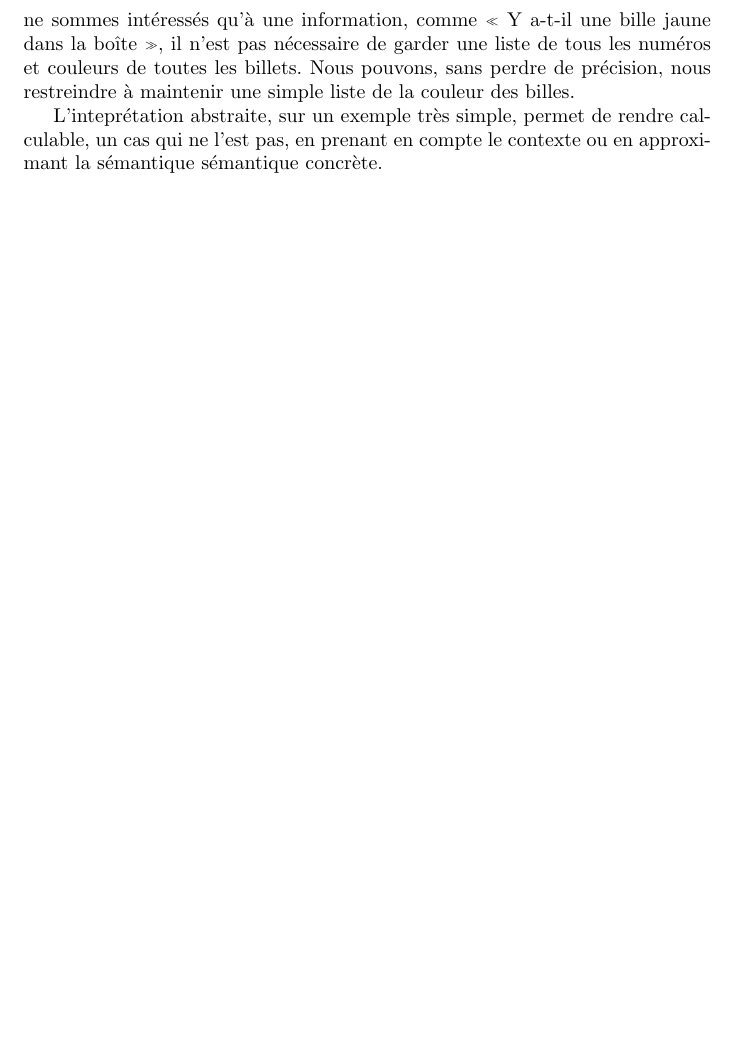
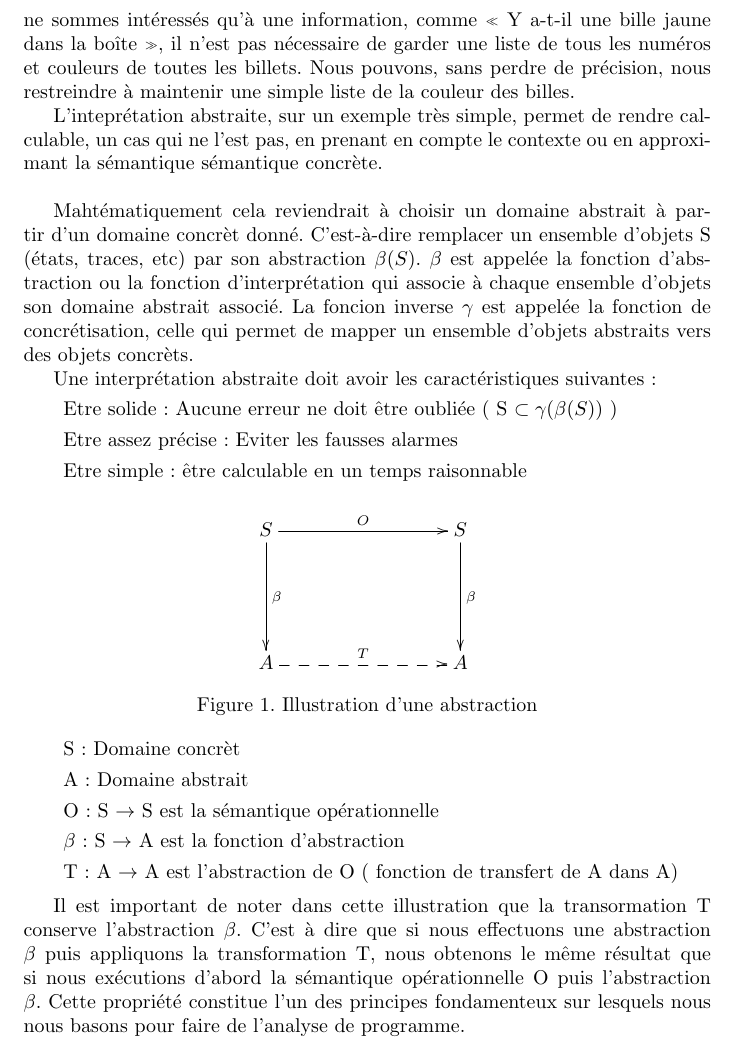
Before and after one commit to guillaume-guerdoux/ivf-interpretation-absraite-article, a LaTeX document (trame.tex): part of page 4 of 5 before the commit and part of page 4 of 6 after it, cut so that both start at the same text, the shorter picture padded with empty space. Compiled offline with pdfLaTeX.

Commit message:
completing principe generale

```diff
--- a/trame.tex
+++ b/trame.tex
@@ -1,7 +1,8 @@
 \documentclass[french]{report}
 \usepackage[utf8]{inputenc}
 \usepackage{babel}
-
+\usepackage{amsmath}
+\usepackage[all]{xy}
 
 \begin{document}
 \chapter{Thème : Interprétation abstraite}
@@ -139,9 +140,35 @@ Nous pouvons, sans perdre de précision, nous
 restreindre à maintenir une simple liste de la couleur des billes.
 
 L'inteprétation abstraite, sur un exemple très simple, permet de rendre calculable, un cas qui ne l'est pas,
-en prenant en compte le contexte ou en approximant la sémantique sémantique concrète.
+en prenant en compte le contexte ou en approximant la sémantique sémantique concrète. \\
 
+Mahtématiquement cela reviendrait à choisir un domaine abstrait à partir d'un domaine concrèt donné. C'est-à-dire remplacer un ensemble d'objets S (états, traces, etc) par son abstraction $\beta(S)$. $\beta$ est appelée la fonction d'abstraction ou la fonction d'interprétation qui associe à chaque ensemble d'objets son domaine abstrait associé. La foncion inverse $\gamma$ est appelée la fonction de concrétisation, celle qui permet de mapper un ensemble d'objets abstraits vers des objets concrèts.
 
+Une interprétation abstraite doit avoir les caractéristiques suivantes :
+\begin{description}
+    \item Etre solide : Aucune erreur ne doit être oubliée ( S $\subset \gamma(\beta(S))$ )
+    \item Etre assez précise : Eviter les fausses alarmes
+    \item Etre simple : être calculable en un temps raisonnable
+\end{description}
+
+ \begin{equation*}
+  \xymatrix@C+6em@R+3em{
+   S \ar[r]^{O} \ar[d]^{\beta} & S \ar[d]^{\beta} \\
+    A \ar@{-->}[r]^{T} & A
+  }
+ \end{equation*}
+
+ \begin{center}Figure 1. Illustration d'une abstraction \end{center}
+
+\begin{description}
+    \item S : Domaine concrèt
+    \item A : Domaine abstrait
+    \item O : S $\rightarrow$ S est la sémantique opérationnelle
+    \item $\beta$ : S $\rightarrow$ A est la fonction d'abstraction
+    \item T : A $\rightarrow$ A est l'abstraction de O ( fonction de transfert de A dans A)
+\end{description}
+
+Il est important de noter dans cette illustration que la transormation T conserve l'abstraction $\beta$. C'est à dire que si nous effectuons une abstraction $\beta$ puis appliquons la transformation T, nous obtenons le même résultat que si nous exécutions d'abord la sémantique opérationnelle O puis l'abstraction $\beta$. Cette propriété constitue l'un des principes fondamenteux sur lesquels nous nous basons pour faire de l'analyse de programme.
 
 \section{Exemple pédagogique}
 
```
